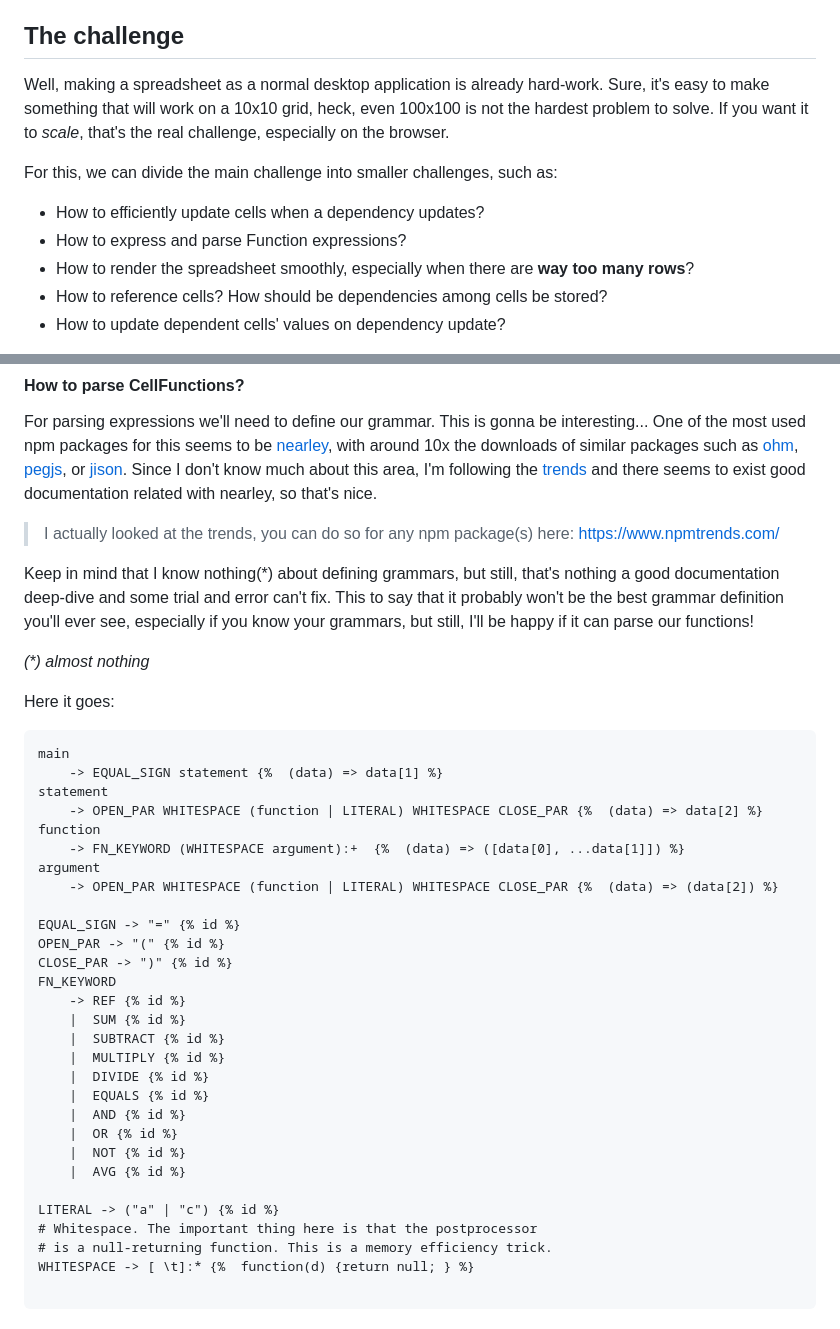
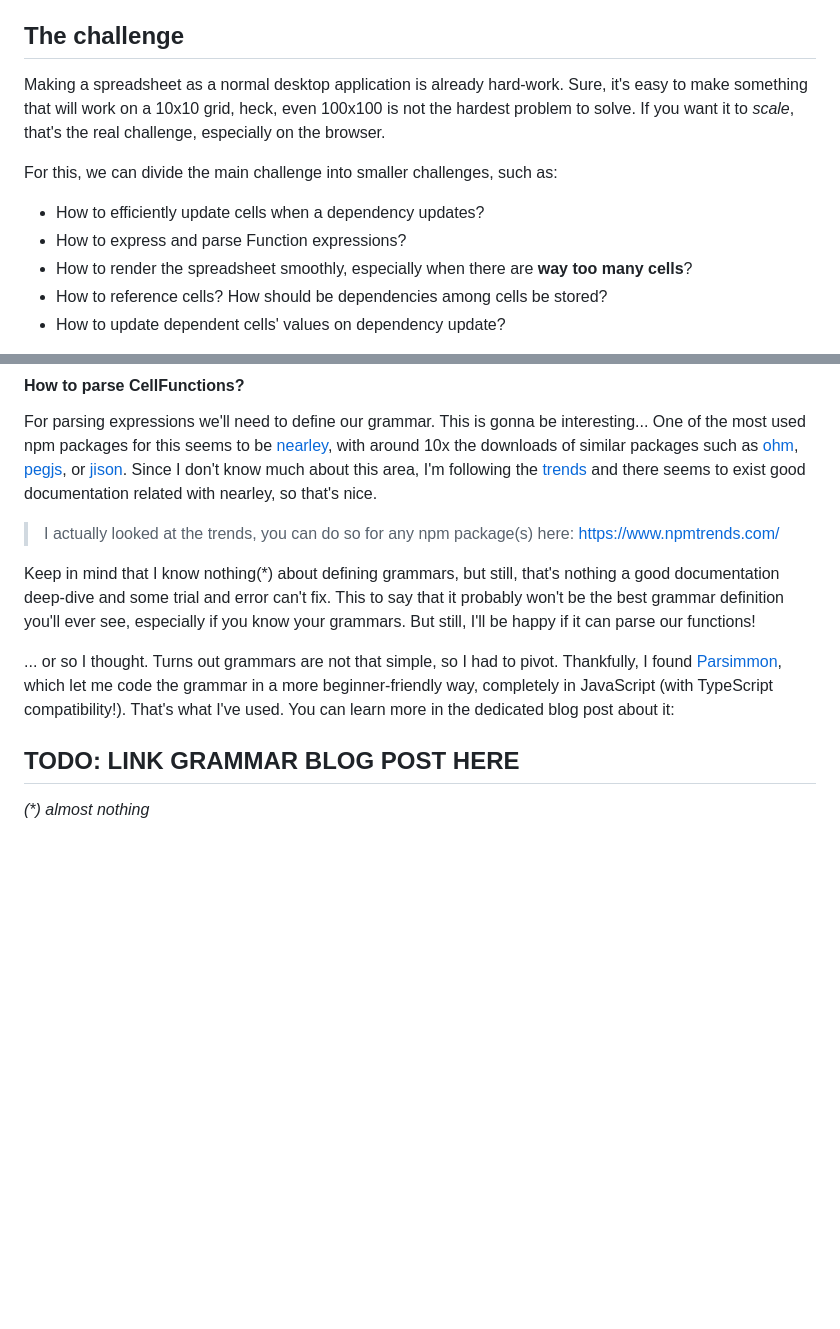
Before and after one commit to imnotteixeira/personal-website, a Markdown page: src/content/frontend-spreadsheet-react.md, 2 parts joined by grey strips. Drawn GitHub-style; blank space fills up the shorter version.

Commit message:
Minimal update to spreadsheet post

````diff
--- a/src/content/frontend-spreadsheet-react.md
+++ b/src/content/frontend-spreadsheet-react.md
@@ -41,13 +41,13 @@ The goal for this project is to have a client-side spreadsheet, so it must at le
 
 ## The challenge
 
-Well, making a spreadsheet as a normal desktop application is already hard-work. Sure, it's easy to make something that will work on a 10x10 grid, heck, even 100x100 is not the hardest problem to solve. If you want it to *scale*, that's the real challenge, especially on the browser.
+Making a spreadsheet as a normal desktop application is already hard-work. Sure, it's easy to make something that will work on a 10x10 grid, heck, even 100x100 is not the hardest problem to solve. If you want it to *scale*, that's the real challenge, especially on the browser.
 
 For this, we can divide the main challenge into smaller challenges, such as:
 
 * How to efficiently update cells when a dependency updates?
 * How to express and parse Function expressions?
-* How to render the spreadsheet smoothly, especially when there are **way too many rows**?
+* How to render the spreadsheet smoothly, especially when there are **way too many cells**?
 * How to reference cells? How should be dependencies among cells be stored?
 * How to update dependent cells' values on dependency update?
 
@@ -108,40 +108,9 @@ For parsing expressions we'll need to define our grammar. This is gonna be inter
 
 > I actually looked at the trends, you can do so for any npm package(s) here: https://www.npmtrends.com/
 
-Keep in mind that I know nothing(*) about defining grammars, but still, that's nothing a good documentation deep-dive and some trial and error can't fix. This to say that it probably won't be the best grammar definition you'll ever see, especially if you know your grammars, but still, I'll be happy if it can parse our functions!
+Keep in mind that I know nothing(*) about defining grammars, but still, that's nothing a good documentation deep-dive and some trial and error can't fix. This to say that it probably won't be the best grammar definition you'll ever see, especially if you know your grammars. But still, I'll be happy if it can parse our functions!
+
+... or so I thought. Turns out grammars are not that simple, so I had to pivot. Thankfully, I found [Parsimmon](https://github.com/jneen/parsimmon), which let me code the grammar in a more beginner-friendly way, completely in JavaScript (with TypeScript compatibility!). That's what I've used. You can learn more in the dedicated blog post about it:
+## TODO: LINK GRAMMAR BLOG POST HERE
 
 _(*) almost nothing_
-
-Here it goes:
-
-```abnf
-main
-    -> EQUAL_SIGN statement {%  (data) => data[1] %}
-statement
-    -> OPEN_PAR WHITESPACE (function | LITERAL) WHITESPACE CLOSE_PAR {%  (data) => data[2] %}
-function
-    -> FN_KEYWORD (WHITESPACE argument):+  {%  (data) => ([data[0], ...data[1]]) %}
-argument
-    -> OPEN_PAR WHITESPACE (function | LITERAL) WHITESPACE CLOSE_PAR {%  (data) => (data[2]) %}
-
-EQUAL_SIGN -> "=" {% id %}
-OPEN_PAR -> "(" {% id %}
-CLOSE_PAR -> ")" {% id %}
-FN_KEYWORD
-    -> REF {% id %}
-    |  SUM {% id %}
-    |  SUBTRACT {% id %}
-    |  MULTIPLY {% id %}
-    |  DIVIDE {% id %}
-    |  EQUALS {% id %}
-    |  AND {% id %}
-    |  OR {% id %}
-    |  NOT {% id %}
-    |  AVG {% id %}
-
-LITERAL -> ("a" | "c") {% id %}
-# Whitespace. The important thing here is that the postprocessor
-# is a null-returning function. This is a memory efficiency trick.
-WHITESPACE -> [ \t]:* {%  function(d) {return null; } %}
-
-```
````
